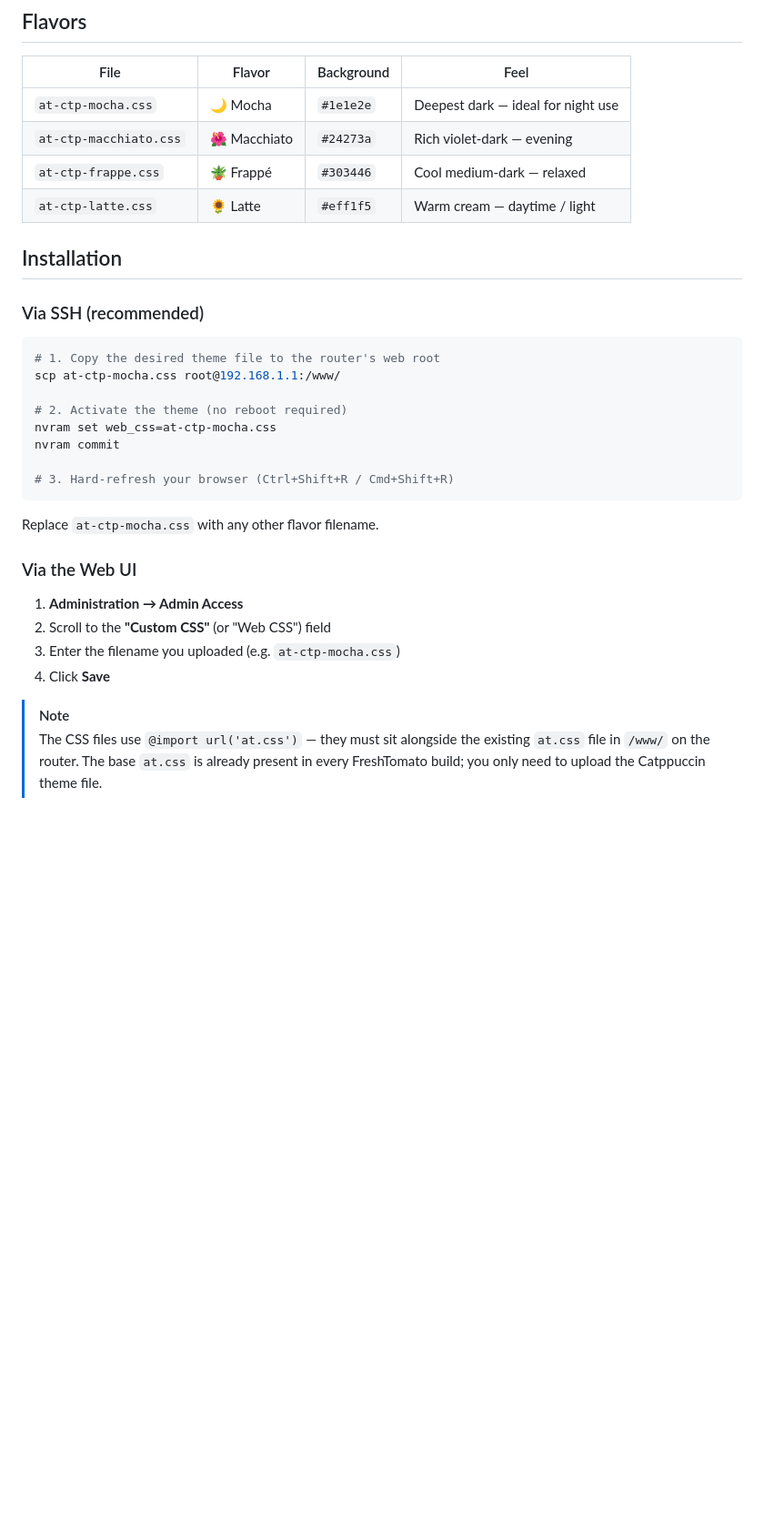
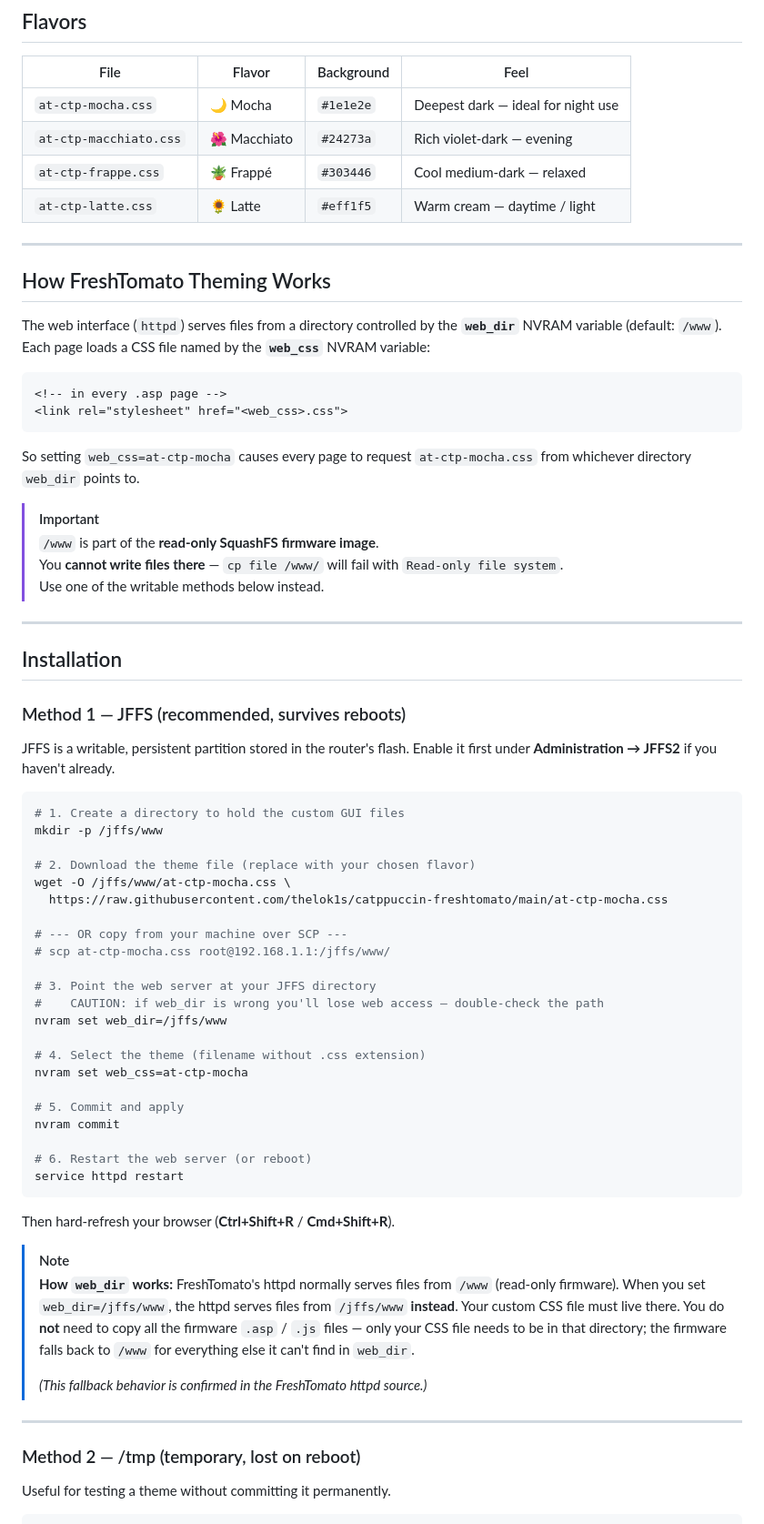
Before and after one commit to thelok1s/catppuccin-freshtomato, a Markdown page: README.md, the part around one of its changes. Shown at 91% size. Rendered like a GitHub page; blank space fills up the shorter version.

````diff
--- a/README.md
+++ b/README.md
@@ -13,32 +13,77 @@
 | `at-ctp-frappe.css` | 🪴 Frappé | `#303446` | Cool medium-dark — relaxed |
 | `at-ctp-latte.css` | 🌻 Latte | `#eff1f5` | Warm cream — daytime / light |
 
+---
+
+## How FreshTomato Theming Works
+
+The web interface (`httpd`) serves files from a directory controlled by the
+**`web_dir`** NVRAM variable (default: `/www`).
+Each page loads a CSS file named by the **`web_css`** NVRAM variable:
+
+```html
+<!-- in every .asp page -->
+<link rel="stylesheet" href="<web_css>.css">
+```
+
+So setting `web_css=at-ctp-mocha` causes every page to request
+`at-ctp-mocha.css` from whichever directory `web_dir` points to.
+
+> [!IMPORTANT]
+> `/www` is part of the **read-only SquashFS firmware image**.
+> You **cannot write files there** — `cp file /www/` will fail with
+> `Read-only file system`.
+> Use one of the writable methods below instead.
+
+---
+
 ## Installation
 
-### Via SSH (recommended)
+### Method 1 — JFFS (recommended, survives reboots)
+
+JFFS is a writable, persistent partition stored in the router's flash.
+Enable it first under **Administration → JFFS2** if you haven't already.
 
 ```bash
-# 1. Copy the desired theme file to the router's web root
-scp at-ctp-mocha.css root@192.168.1.1:/www/
+# 1. Create a directory to hold the custom GUI files
+mkdir -p /jffs/www
 
-# 2. Activate the theme (no reboot required)
-nvram set web_css=at-ctp-mocha.css
+# 2. Download the theme file (replace with your chosen flavor)
+wget -O /jffs/www/at-ctp-mocha.css \
+  https://raw.githubusercontent.com/thelok1s/catppuccin-freshtomato/main/at-ctp-mocha.css
+
+# --- OR copy from your machine over SCP ---
+# scp at-ctp-mocha.css root@192.168.1.1:/jffs/www/
+
+# 3. Point the web server at your JFFS directory
+#    CAUTION: if web_dir is wrong you'll lose web access — double-check the path
+nvram set web_dir=/jffs/www
+
+# 4. Select the theme (filename without .css extension)
+nvram set web_css=at-ctp-mocha
+
+# 5. Commit and apply
 nvram commit
 
-# 3. Hard-refresh your browser (Ctrl+Shift+R / Cmd+Shift+R)
+# 6. Restart the web server (or reboot)
+service httpd restart
 ```
 
-Replace `at-ctp-mocha.css` with any other flavor filename.
-
-### Via the Web UI
-
-1. **Administration → Admin Access**
-2. Scroll to the **"Custom CSS"** (or "Web CSS") field
-3. Enter the filename you uploaded (e.g. `at-ctp-mocha.css`)
-4. Click **Save**
+Then hard-refresh your browser (**Ctrl+Shift+R** / **Cmd+Shift+R**).
 
 > [!NOTE]
-> The CSS files use `@import url('at.css')` — they must sit alongside the
-> existing `at.css` file in `/www/` on the router. The base `at.css` is
-> already present in every FreshTomato build; you only need to upload the
-> Catppuccin theme file.
+> **How `web_dir` works:** FreshTomato's httpd normally serves files from
+> `/www` (read-only firmware). When you set `web_dir=/jffs/www`, the httpd
+> serves files from `/jffs/www` **instead**. Your custom CSS file must live
+> there. You do **not** need to copy all the firmware `.asp` / `.js` files —
+> only your CSS file needs to be in that directory; the firmware falls back to
+> `/www` for everything else it can't find in `web_dir`.
+>
+> *(This fallback behavior is confirmed in the FreshTomato httpd source.)*
+
+---
+
+### Method 2 — /tmp (temporary, lost on reboot)
+
+Useful for testing a theme without committing it permanently.
+
````
Also changed, not shown: other parts of README.md (+89 -11 lines).
